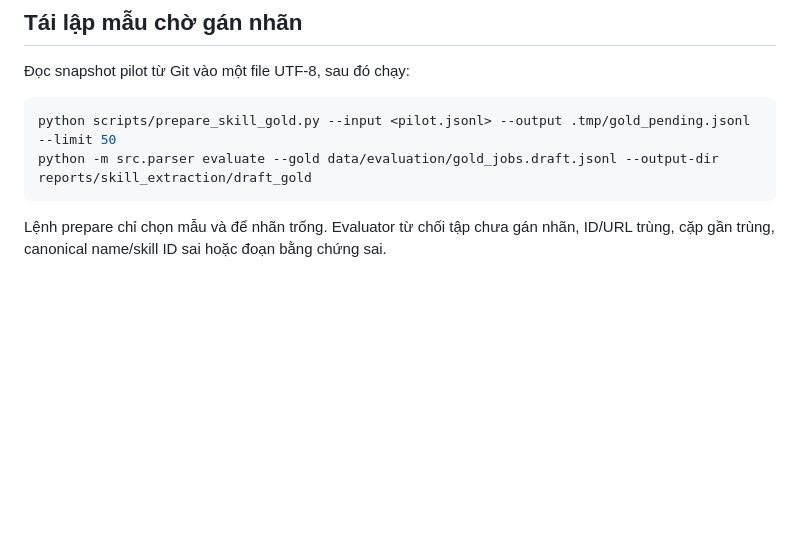
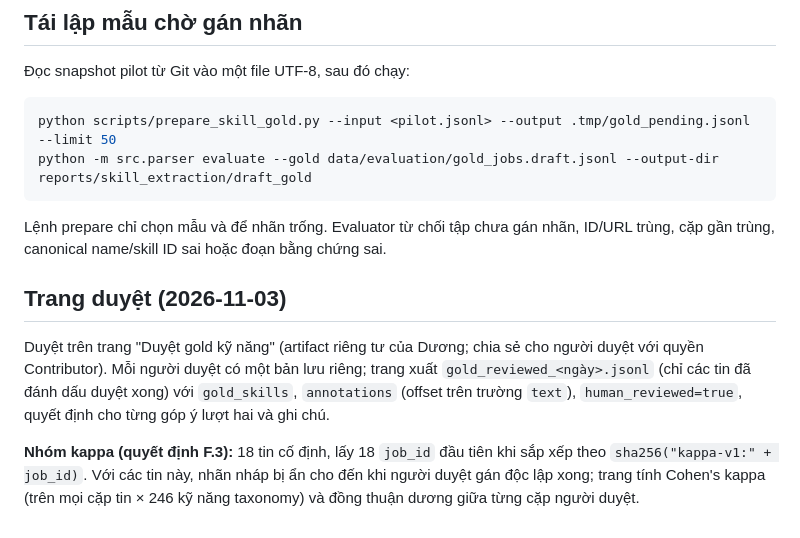
Before and after one commit to DuongXD-27/occupational-skill-structure-mining, a Markdown page: data/evaluation/README.md, the part around the change. GitHub-like rendering; blank space fills up the shorter version.

Commit message:
Gold: ghi cách chọn nhóm kappa và quy trình trên trang duyệt

```diff
--- a/data/evaluation/README.md
+++ b/data/evaluation/README.md
@@ -93,3 +93,15 @@ python -m src.parser evaluate --gold data/evaluation/gold_jobs.draft.jsonl --out
 
 Lệnh prepare chỉ chọn mẫu và để nhãn trống. Evaluator từ chối tập chưa gán nhãn,
 ID/URL trùng, cặp gần trùng, canonical name/skill ID sai hoặc đoạn bằng chứng sai.
+
+## Trang duyệt (2026-11-03)
+
+Duyệt trên trang "Duyệt gold kỹ năng" (artifact riêng tư của Dương; chia sẻ cho người duyệt
+với quyền Contributor). Mỗi người duyệt có một bản lưu riêng; trang xuất `gold_reviewed_<ngày>.jsonl`
+(chỉ các tin đã đánh dấu duyệt xong) với `gold_skills`, `annotations` (offset trên trường `text`),
+`human_reviewed=true`, quyết định cho từng góp ý lượt hai và ghi chú.
+
+**Nhóm kappa (quyết định F.3):** 18 tin cố định, lấy 18 `job_id` đầu tiên khi sắp xếp theo
+`sha256("kappa-v1:" + job_id)`. Với các tin này, nhãn nháp bị ẩn cho đến khi người duyệt gán độc lập
+xong; trang tính Cohen's kappa (trên mọi cặp tin × 246 kỹ năng taxonomy) và đồng thuận dương giữa
+từng cặp người duyệt.
```
